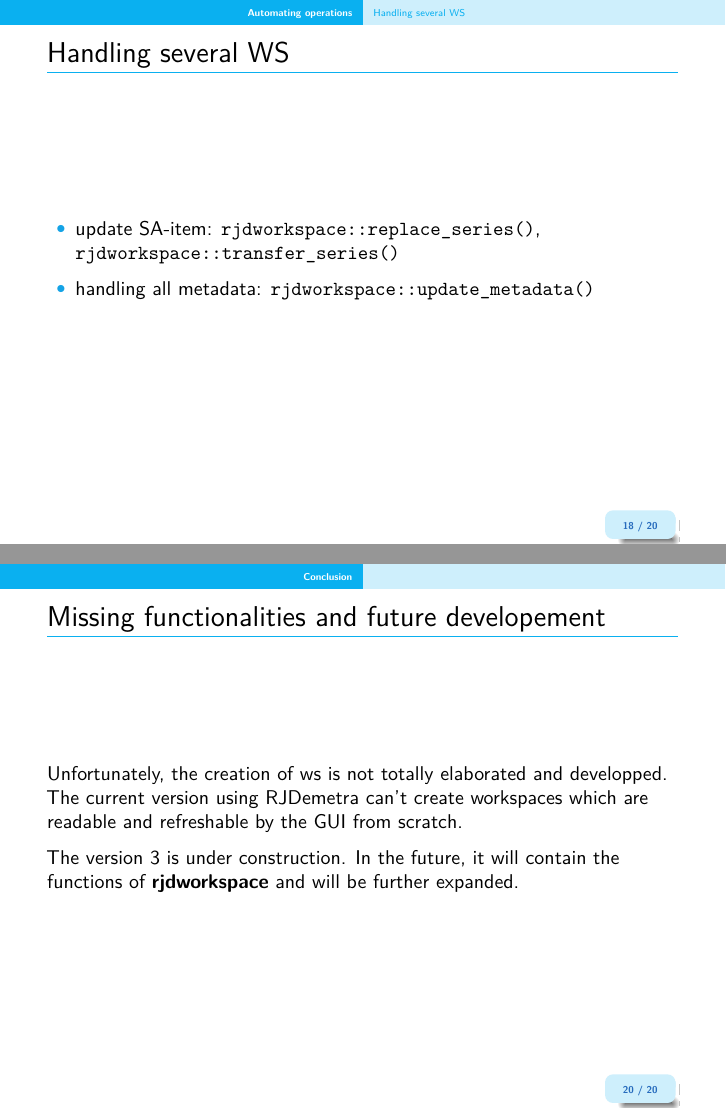
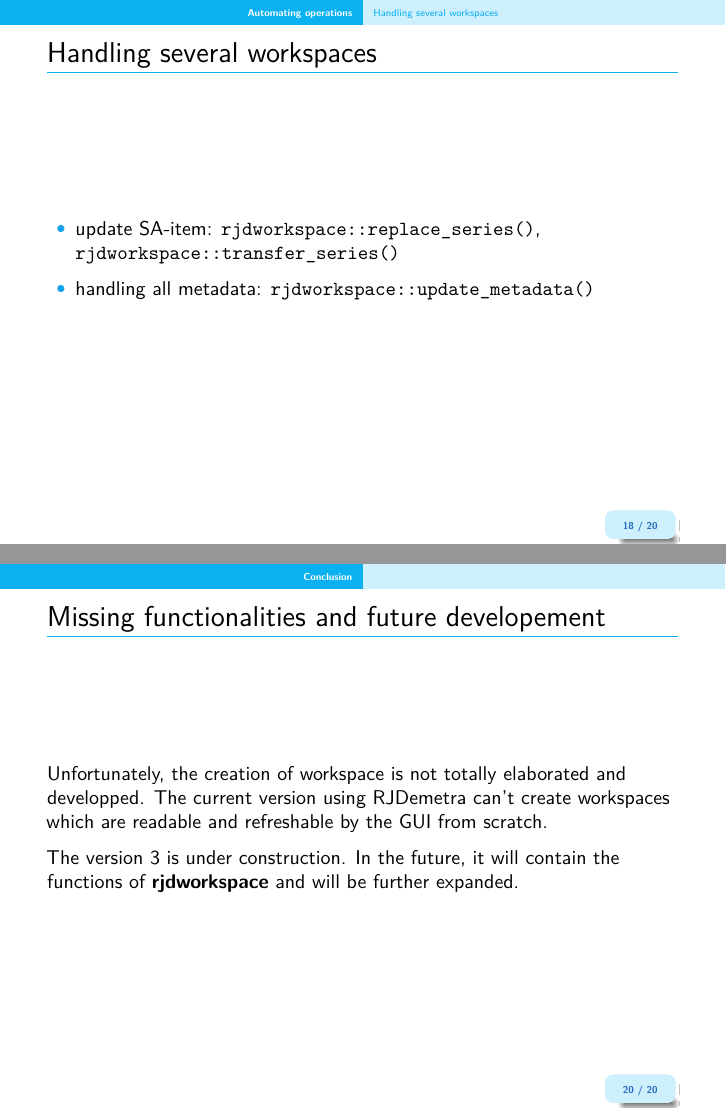
Before and after one commit to annasmyk/Tsace_RJD_Webinar_Dec22, LaTeX slides (P3_Wrangling_Workspaces.tex): pages 23 and 26 of 26, joined at a grey line. The pictures show the PDF file P3_Wrangling_Workspaces.pdf that the author committed with the source.

Commit message:
Update p3 : Wrangling Workspaces

```diff
--- a/P3_Wrangling_Workspaces.tex
+++ b/P3_Wrangling_Workspaces.tex
@@ -637,6 +637,7 @@ To handle SA-item, it is possible to:
 \end{itemize}
 \end{frame}
 
-\hypertarget{handling-several-ws}{%
-\subsection{Handling several WS}\label{handling-several-ws}}
+\hypertarget{handling-several-workspaces}{%
+\subsection{Handling several
+workspaces}\label{handling-several-workspaces}}
 
@@ -675,7 +676,7 @@ than doing it by hand with the GUI.
 
 \begin{frame}{Missing functionalities and future developement}
 \protect\hypertarget{missing-functionalities-and-future-developement}{}
-Unfortunately, the creation of ws is not totally elaborated and
+Unfortunately, the creation of workspace is not totally elaborated and
 developped. The current version using RJDemetra can't create workspaces
 which are readable and refreshable by the GUI from scratch.
 
```
Also changed, not shown: P3_Wrangling_Workspaces.pdf, img/markdown-outplot-1.pdf (added), P3_Wrangling_Workspaces.tex (4 more changed lines).
